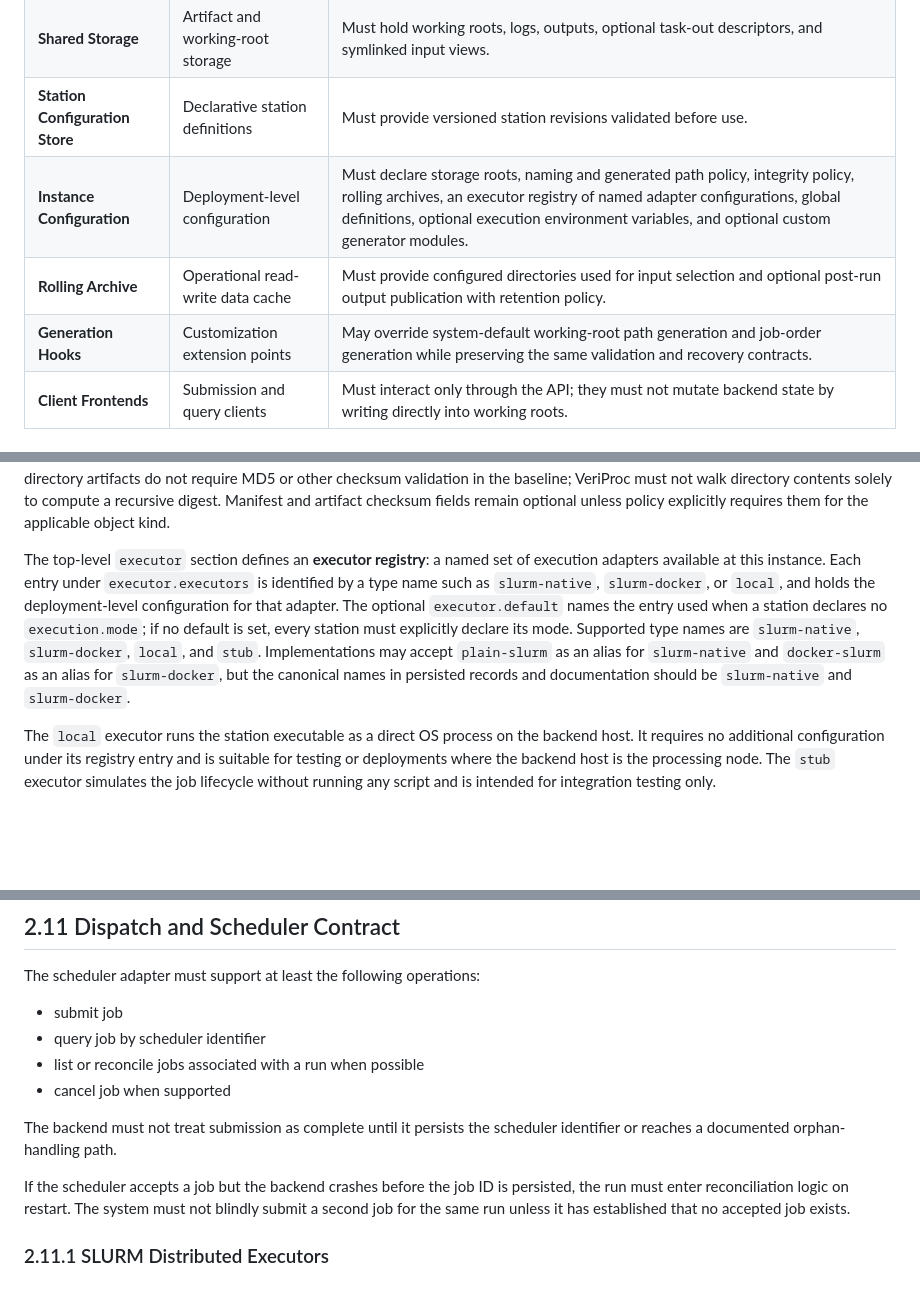
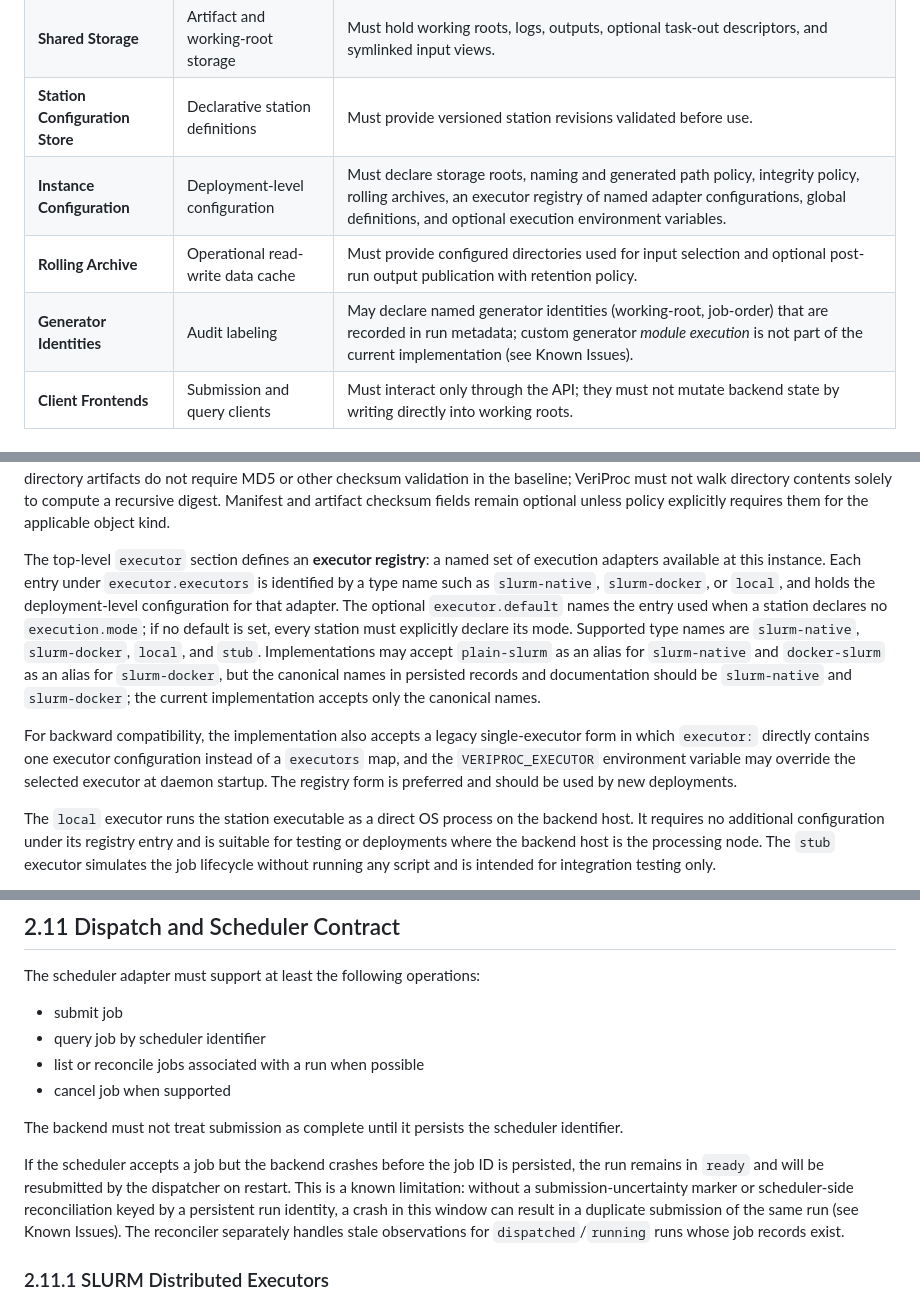
Before and after one commit to GoBobr/veriproc, a Markdown page: docs/specs/2.system_architecture.md, 3 parts joined by grey strips. GitHub-like rendering; blank space fills up the shorter version.

```diff
--- a/docs/specs/2.system_architecture.md
+++ b/docs/specs/2.system_architecture.md
@@ -28,9 +28,9 @@ should be resolved in batch per pass rather than per run.
 | **Execution Adapter** | Scheduler translation | Must submit, query, and if supported cancel jobs through a stable adapter contract. |
 | **Shared Storage** | Artifact and working-root storage | Must hold working roots, logs, outputs, optional task-out descriptors, and symlinked input views. |
 | **Station Configuration Store** | Declarative station definitions | Must provide versioned station revisions validated before use. |
-| **Instance Configuration** | Deployment-level configuration | Must declare storage roots, naming and generated path policy, integrity policy, rolling archives, an executor registry of named adapter configurations, global definitions, optional execution environment variables, and optional custom generator modules. |
+| **Instance Configuration** | Deployment-level configuration | Must declare storage roots, naming and generated path policy, integrity policy, rolling archives, an executor registry of named adapter configurations, global definitions, and optional execution environment variables. |
 | **Rolling Archive** | Operational read-write data cache | Must provide configured directories used for input selection and optional post-run output publication with retention policy. |
-| **Generation Hooks** | Customization extension points | May override system-default working-root path generation and job-order generation while preserving the same validation and recovery contracts. |
+| **Generator Identities** | Audit labeling | May declare named generator identities (working-root, job-order) that are recorded in run metadata; custom generator *module execution* is not part of the current implementation (see Known Issues). |
 | **Client Frontends** | Submission and query clients | Must interact only through the API; they must not mutate backend state by writing directly into working roots. |
 
 ## 2.2 Authoritative Records
@@ -230,7 +226,9 @@ Timestamp segments generated by VeriProc must use compact UTC formatting without
 
 The top-level `integrity` policy governs checksum recording and computation for input manifests, artifacts, and publication metadata. The default checksum policy must be `available_only`, meaning the backend records checksums from sidecars, upstream metadata, or external metadata when already available, but must not read large regular files solely to compute checksums. A policy of `none` means checksums are neither required nor computed. A policy of `required` means checksums for regular files must exist or must be computed according to deployment or station policy before the relevant validation step succeeds. Directory inputs and directory artifacts do not require MD5 or other checksum validation in the baseline; VeriProc must not walk directory contents solely to compute a recursive digest. Manifest and artifact checksum fields remain optional unless policy explicitly requires them for the applicable object kind.
 
-The top-level `executor` section defines an **executor registry**: a named set of execution adapters available at this instance. Each entry under `executor.executors` is identified by a type name such as `slurm-native`, `slurm-docker`, or `local`, and holds the deployment-level configuration for that adapter. The optional `executor.default` names the entry used when a station declares no `execution.mode`; if no default is set, every station must explicitly declare its mode. Supported type names are `slurm-native`, `slurm-docker`, `local`, and `stub`. Implementations may accept `plain-slurm` as an alias for `slurm-native` and `docker-slurm` as an alias for `slurm-docker`, but the canonical names in persisted records and documentation should be `slurm-native` and `slurm-docker`.
+The top-level `executor` section defines an **executor registry**: a named set of execution adapters available at this instance. Each entry under `executor.executors` is identified by a type name such as `slurm-native`, `slurm-docker`, or `local`, and holds the deployment-level configuration for that adapter. The optional `executor.default` names the entry used when a station declares no `execution.mode`; if no default is set, every station must explicitly declare its mode. Supported type names are `slurm-native`, `slurm-docker`, `local`, and `stub`. Implementations may accept `plain-slurm` as an alias for `slurm-native` and `docker-slurm` as an alias for `slurm-docker`, but the canonical names in persisted records and documentation should be `slurm-native` and `slurm-docker`; the current implementation accepts only the canonical names.
+
+For backward compatibility, the implementation also accepts a legacy single-executor form in which `executor:` directly contains one executor configuration instead of a `executors` map, and the `VERIPROC_EXECUTOR` environment variable may override the selected executor at daemon startup. The registry form is preferred and should be used by new deployments.
 
 The `local` executor runs the station executable as a direct OS process on the backend host. It requires no additional configuration under its registry entry and is suitable for testing or deployments where the backend host is the processing node. The `stub` executor simulates the job lifecycle without running any script and is intended for integration testing only.
 
@@ -752,9 +748,9 @@ The scheduler adapter must support at least the following operations:
 - list or reconcile jobs associated with a run when possible
 - cancel job when supported
 
-The backend must not treat submission as complete until it persists the scheduler identifier or reaches a documented orphan-handling path.
+The backend must not treat submission as complete until it persists the scheduler identifier.
 
-If the scheduler accepts a job but the backend crashes before the job ID is persisted, the run must enter reconciliation logic on restart. The system must not blindly submit a second job for the same run unless it has established that no accepted job exists.
+If the scheduler accepts a job but the backend crashes before the job ID is persisted, the run remains in `ready` and will be resubmitted by the dispatcher on restart. This is a known limitation: without a submission-uncertainty marker or scheduler-side reconciliation keyed by a persistent run identity, a crash in this window can result in a duplicate submission of the same run (see Known Issues). The reconciler separately handles stale observations for `dispatched`/`running` runs whose job records exist.
 
 ### 2.11.1 SLURM Distributed Executors
 
```
Also changed, not shown: other parts of docs/specs/2.system_architecture.md (+27 -29 lines).
